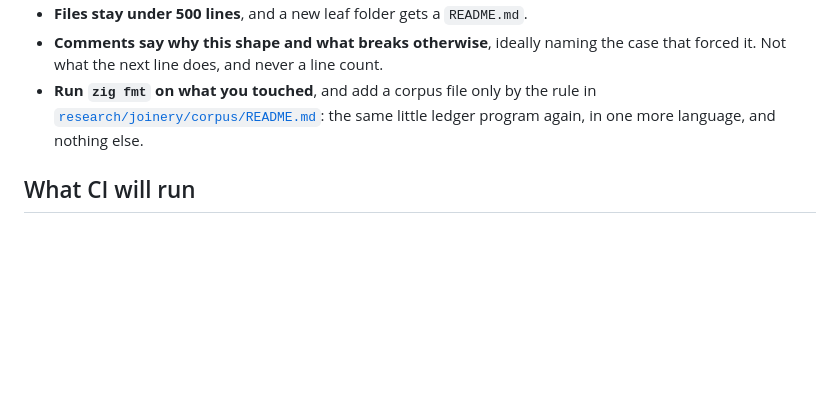
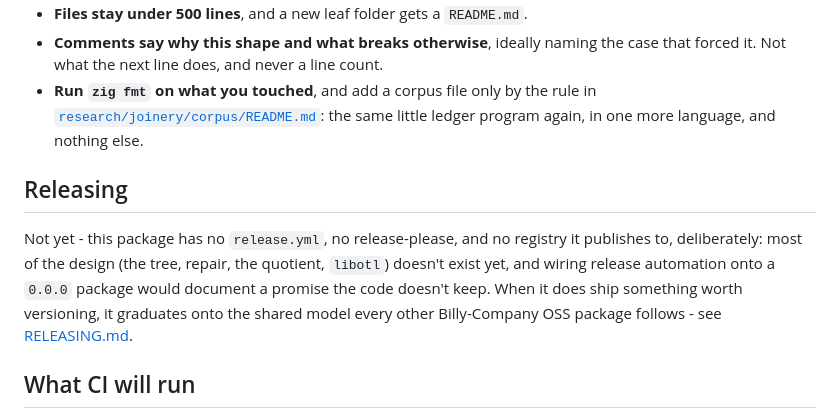
Before and after one commit to The-Billy-Company/joints, a Markdown page: CONTRIBUTING.md, the part around the change. GitHub-like rendering; blank space fills up the shorter version.

Commit message:
docs: add a Releasing section pointing at the org lifecycle

```diff
--- a/CONTRIBUTING.md
+++ b/CONTRIBUTING.md
@@ -90,6 +90,16 @@ monoid.
   in [`research/joinery/corpus/README.md`](research/joinery/corpus/README.md):
   the same little ledger program again, in one more language, and nothing else.
 
+## Releasing
+
+Not yet - this package has no `release.yml`, no release-please, and no
+registry it publishes to, deliberately: most of the design (the tree,
+repair, the quotient, `libotl`) doesn't exist yet, and wiring release
+automation onto a `0.0.0` package would document a promise the code doesn't
+keep. When it does ship something worth versioning, it graduates onto the
+shared model every other Billy-Company OSS package follows - see
+[RELEASING.md](https://github.com/The-Billy-Company/.github/blob/main/RELEASING.md).
+
 ## What CI will run
 
 [`.github/workflows/ci.yml`](.github/workflows/ci.yml), on Linux and macOS, in
```
